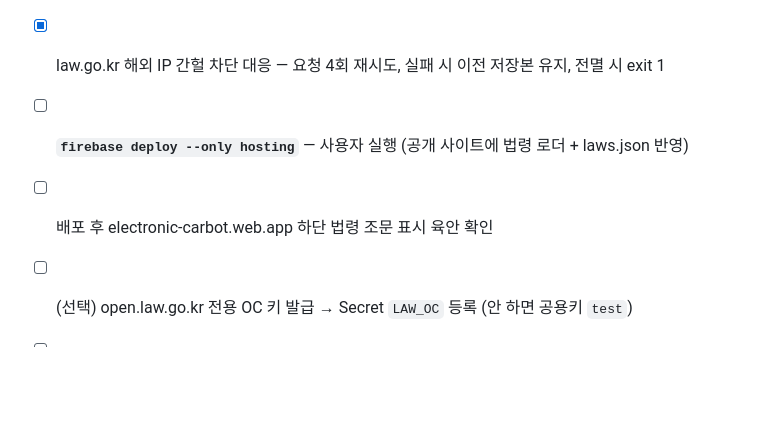
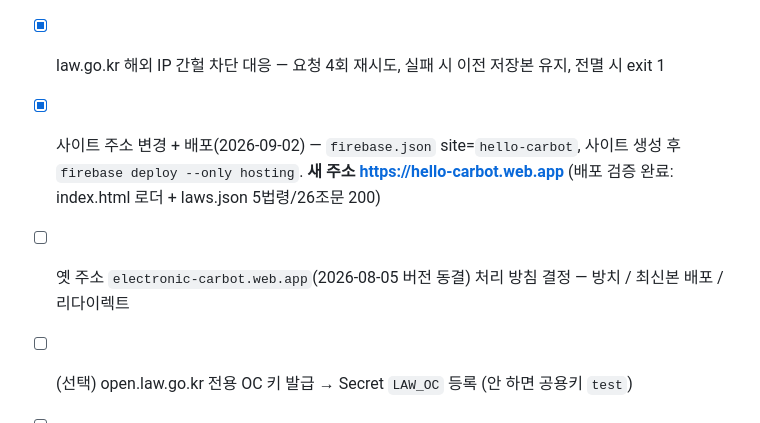
Before and after one commit to gonuai08-rgb/electric-carbot, a Markdown page: tasks.md, the part around the change. Rendered like a GitHub page; blank space fills up the shorter version.

```diff
--- a/tasks.md
+++ b/tasks.md
@@ -41,7 +41,7 @@
 - [x] 워크플로 1회 실행해 동작 확인 — push 트리거 success, `laws.json` 자동 커밋(`0f6afcd`) 확인
 - [x] 동시 실행 레이스 대응 — 커밋 단계 `git pull --rebase` + 3회 재시도
 - [x] law.go.kr 해외 IP 간헐 차단 대응 — 요청 4회 재시도, 실패 시 이전 저장본 유지, 전멸 시 exit 1
-- [ ] **`firebase deploy --only hosting`** — 사용자 실행 (공개 사이트에 법령 로더 + laws.json 반영)
-- [ ] 배포 후 electronic-carbot.web.app 하단 법령 조문 표시 육안 확인
+- [x] 사이트 주소 변경 + 배포(2026-09-02) — `firebase.json` site=`hello-carbot`, 사이트 생성 후 `firebase deploy --only hosting`. **새 주소 https://hello-carbot.web.app** (배포 검증 완료: index.html 로더 + laws.json 5법령/26조문 200)
+- [ ] 옛 주소 `electronic-carbot.web.app`(2026-08-05 버전 동결) 처리 방침 결정 — 방치 / 최신본 배포 / 리다이렉트
 - [ ] (선택) open.law.go.kr 전용 OC 키 발급 → Secret `LAW_OC` 등록 (안 하면 공용키 `test`)
 - [ ] 별표 21의2 표 텍스트 가독성 확인 (정렬 깨지면 PDF 링크만 노출로 조정)
```
Also changed, not shown: CLAUDE.md (+1 -1 lines), 작업내용.md (+8 -3 lines).
